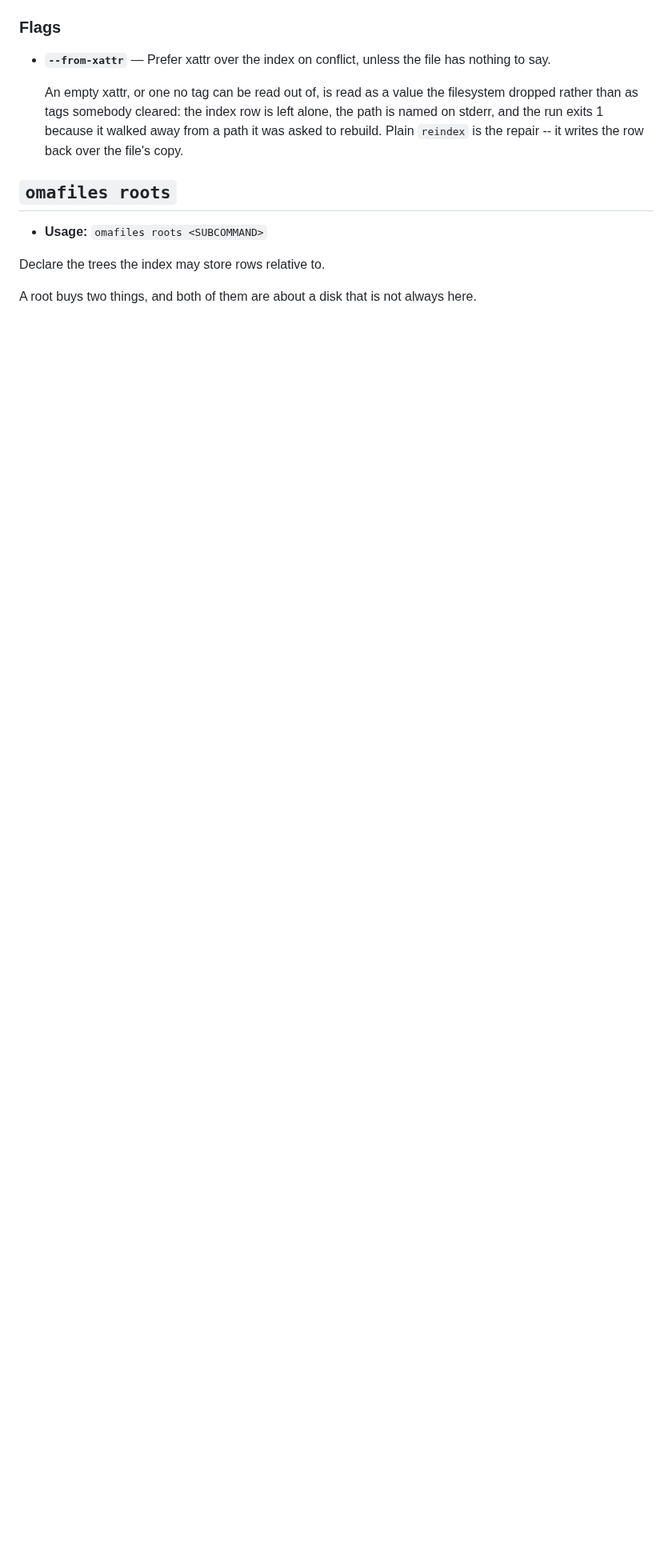
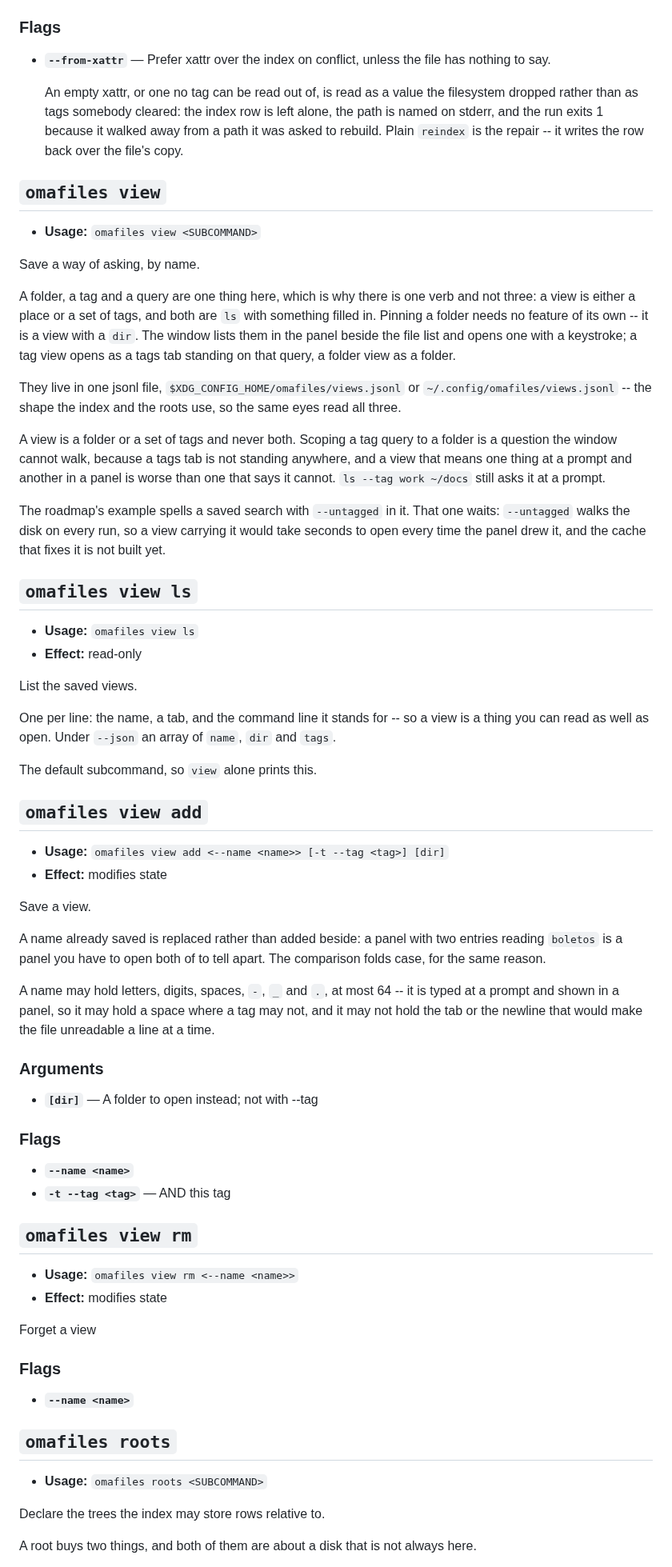
Before and after one commit to This-Is-NPC/omafiles, a Markdown page: docs/cli.md, the part around the change. Shown at 80% size. GitHub-like rendering; blank space fills up the shorter version.

```diff
--- a/docs/cli.md
+++ b/docs/cli.md
@@ -331,6 +331,59 @@ A name that is not valid UTF-8 is a path no index row can hold, so it is named o
 
   An empty xattr, or one no tag can be read out of, is read as a value the filesystem dropped rather than as tags somebody cleared: the index row is left alone, the path is named on stderr, and the run exits 1 because it walked away from a path it was asked to rebuild. Plain `reindex` is the repair -- it writes the row back over the file's copy.
 
+## `omafiles view`
+
+- **Usage:** `omafiles view <SUBCOMMAND>`
+
+Save a way of asking, by name.
+
+A folder, a tag and a query are one thing here, which is why there is one verb and not three: a view is either a place or a set of tags, and both are `ls` with something filled in. Pinning a folder needs no feature of its own -- it is a view with a `dir`. The window lists them in the panel beside the file list and opens one with a keystroke; a tag view opens as a tags tab standing on that query, a folder view as a folder.
+
+They live in one jsonl file, `$XDG_CONFIG_HOME/omafiles/views.jsonl` or `~/.config/omafiles/views.jsonl` -- the shape the index and the roots use, so the same eyes read all three.
+
+A view is a folder or a set of tags and never both. Scoping a tag query to a folder is a question the window cannot walk, because a tags tab is not standing anywhere, and a view that means one thing at a prompt and another in a panel is worse than one that says it cannot. `ls --tag work ~/docs` still asks it at a prompt.
+
+The roadmap's example spells a saved search with `--untagged` in it. That one waits: `--untagged` walks the disk on every run, so a view carrying it would take seconds to open every time the panel drew it, and the cache that fixes it is not built yet.
+
+## `omafiles view ls`
+
+- **Usage:** `omafiles view ls`
+- **Effect:** read-only
+
+List the saved views.
+
+One per line: the name, a tab, and the command line it stands for -- so a view is a thing you can read as well as open. Under `--json` an array of `name`, `dir` and `tags`.
+
+The default subcommand, so `view` alone prints this.
+
+## `omafiles view add`
+
+- **Usage:** `omafiles view add <--name <name>> [-t --tag <tag>] [dir]`
+- **Effect:** modifies state
+
+Save a view.
+
+A name already saved is replaced rather than added beside: a panel with two entries reading `boletos` is a panel you have to open both of to tell apart. The comparison folds case, for the same reason.
+
+A name may hold letters, digits, spaces, `-`, `_` and `.`, at most 64 -- it is typed at a prompt and shown in a panel, so it may hold a space where a tag may not, and it may not hold the tab or the newline that would make the file unreadable a line at a time.
+
+### Arguments
+- **`[dir]`** — A folder to open instead; not with --tag
+
+### Flags
+- **`--name <name>`**
+- **`-t --tag <tag>`** — AND this tag
+
+## `omafiles view rm`
+
+- **Usage:** `omafiles view rm <--name <name>>`
+- **Effect:** modifies state
+
+Forget a view
+
+### Flags
+- **`--name <name>`**
+
 ## `omafiles roots`
 
 - **Usage:** `omafiles roots <SUBCOMMAND>`
```
Also changed, not shown: README.md (+14 -0 lines), docs/img/details.png, docs/img/keys.png, docs/img/studio.png, 14 other files.
